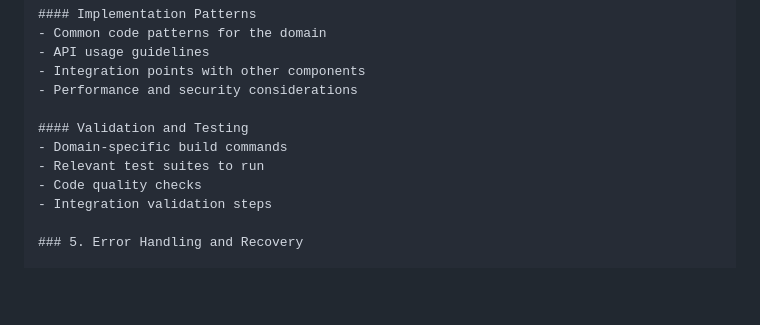
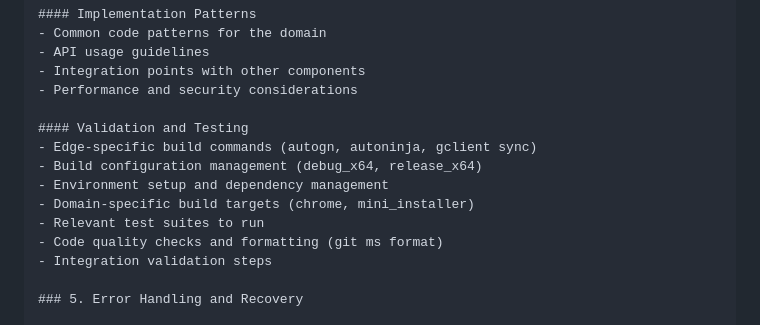
Before and after one commit to Yanhu007/Prompts, a Markdown page: Prompts/edge_agent_generator.prompt.md, the part around the change printed below. Rendered like a GitHub page; blank space fills up the shorter version.

```diff
--- a/Prompts/edge_agent_generator.prompt.md
+++ b/Prompts/edge_agent_generator.prompt.md
@@ -117,9 +144,12 @@ Generated agents should customize these areas based on their specific domain:
 - Performance and security considerations
 
 #### Validation and Testing
-- Domain-specific build commands
+- Edge-specific build commands (autogn, autoninja, gclient sync)
+- Build configuration management (debug_x64, release_x64)
+- Environment setup and dependency management
+- Domain-specific build targets (chrome, mini_installer)
 - Relevant test suites to run
-- Code quality checks
+- Code quality checks and formatting (git ms format)
 - Integration validation steps
 
 ### 5. Error Handling and Recovery
```
Also changed, not shown: other parts of Prompts/edge_agent_generator.prompt.md (+35 -6 lines).
